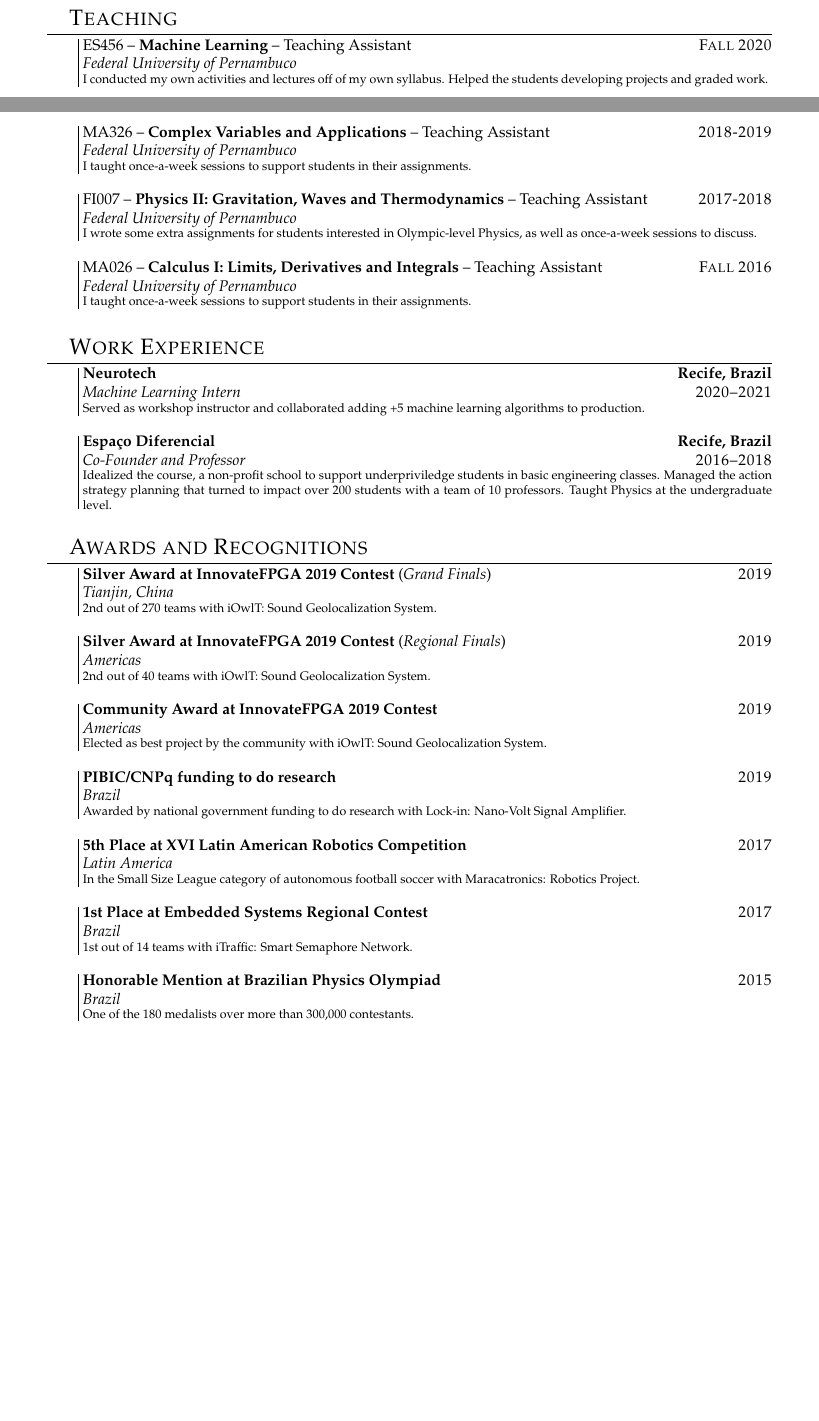
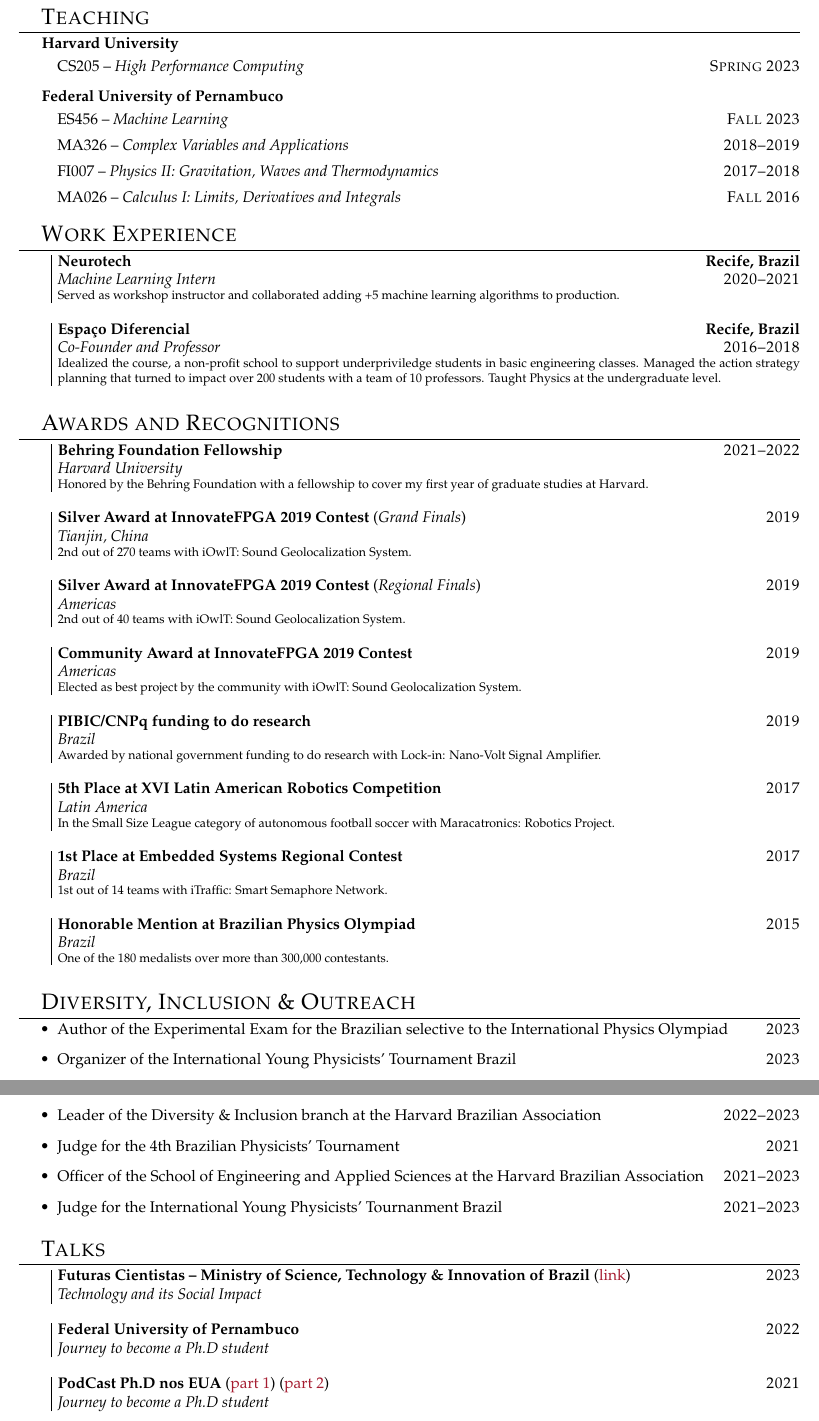
Before and after one commit to matheussfarias/latexsetup, a LaTeX CV (cv.tex): two parts of pages 1 and 2 of 2 before the commit and two parts of pages 2 and 3 of 3 after it, joined at a grey line, cut so that both start at the same text, the shorter picture padded with empty space. Compiled offline with pdfLaTeX.

Commit message:
updated cv

```diff
--- a/cv.tex
+++ b/cv.tex
@@ -4,9 +4,10 @@
 \usepackage[dvipsnames]{xcolor}
 \usepackage[colorlinks=true,urlcolor=crimson]{hyperref}
 \usepackage{titlesec}
-\usepackage[margin=1in]{geometry}
+\usepackage[margin=.75in]{geometry}
 \usepackage{longtable}
 \usepackage{etaremune}
+\usepackage{enumitem}
 \definecolor{crimson}{HTML}{A51C30}
 
 
@@ -46,6 +47,8 @@
 \newcommand{\ufpe}{Federal University of Pernambuco}
 \newcommand{\co}{\textcolor{crimson}{*}}
 
+\newcommand{\mycomment}[1]{}
+
 %Section spacing and format:
 \titleformat{\section}{\Large\scshape\raggedright}{}{1em}{}[\titlerule]
 \titlespacing{\section}{0pt}{3pt}{3pt}
@@ -111,21 +118,40 @@
 \section{Teaching}
+\textbf{\harv}
+\vspace{-0.5em}
+\begin{itemize}[label={}]
+    \setlength\itemsep{0.1em}
+    \item CS205 -- \textit{High Performance Computing} \hfill\textsc{Spring 2023}
+\end{itemize}
+\hspace{1.5em}\textbf{\ufpe}
+\vspace{-0.5em}
+\begin{itemize}[label={}]
+    \setlength\itemsep{0.1em}
+    \item ES456 -- \textit{Machine Learning} \hfill\textsc{Fall 2023}
+    \item MA326 -- \textit{Complex Variables and Applications} \hfill\textsc{2018--2019}
+    \item FI007 -- \textit{Physics II: Gravitation, Waves and Thermodynamics} \hfill\textsc{2017--2018}
+    \item MA026 -- \textit{Calculus I: Limits, Derivatives and Integrals} \hfill\textsc{Fall 2016}
+\end{itemize}
+\mycomment{
+\entry{Spring 2023}{CS205 -- \textbf{High Performance Computing} -- Teaching Fellow}{\harv}{
+	I led lab activites, held office hours, assisted the teaching staff on grading assignments, and mentored some of the final projects.
+	}
 
 \entry{Fall 2020}{ES456 -- \textbf{Machine Learning} -- Teaching Assistant}{\ufpe}{
-	I conducted my own activities and lectures off of my own syllabus. Helped the students developing projects and graded work.
+	I conducted my own activities and lectures off of my own syllabus. Supported the students developing projects and graded work.
 	}
 
-\entry{2018-2019}{MA326 -- \textbf{Complex Variables and Applications} -- Teaching Assistant}{\ufpe}{
+\entry{2018--2019}{MA326 -- \textbf{Complex Variables and Applications} -- Teaching Assistant}{\ufpe}{
 	I taught once-a-week sessions to support students in their assignments.
 	}
 
-\entry{2017-2018}{FI007 -- \textbf{Physics II: Gravitation, Waves and Thermodynamics} -- Teaching Assistant}{\ufpe}{
+\entry{2017--2018}{FI007 -- \textbf{Physics II: Gravitation, Waves and Thermodynamics} -- Teaching Assistant}{\ufpe}{
 	I wrote some extra assignments for students interested in Olympic-level Physics, as well as once-a-week sessions to discuss.
 	}
 
 \entry{Fall 2016}{MA026 -- \textbf{Calculus I: Limits, Derivatives and Integrals} -- Teaching Assistant}{\ufpe}{
 	I taught once-a-week sessions to support students in their assignments.
 	}
-
+}
 
 \section{Work Experience}
 
@@ -138,6 +164,10 @@
 
 
 \section{Awards and Recognitions}
+
+\entry{2021--2022}{\textbf{Behring Foundation Fellowship}}{\harv}{
+	Honored by the Behring Foundation with a fellowship to cover my first year of graduate studies at Harvard.
+}
 
 \entry{2019}{\textbf{Silver Award at InnovateFPGA 2019 Contest} (\textit{Grand Finals})}{Tianjin, China}{
 	2nd out of 270 teams with iOwlT: Sound Geolocalization System.
@@ -173,4 +203,37 @@
 %\textsc{Softwares:}&Tensorflow, scikit, OpenCV, Quartus, Matlab, KiCAD, Origin, Adobe Photoshop, Illustrator, \LaTeX\\
 %\end{longtable}
 
+%\mycomment{
+\section{Diversity, Inclusion \& Outreach}
+\begin{itemize}
+    \item Author of the Experimental Exam for the Brazilian selective to the International Physics Olympiad
+    \hfill\textsc{2023}
+
+    \item Organizer of the International Young Physicists' Tournament Brazil
+    \hfill\textsc{2023}
+
+    \item Leader of the Diversity \& Inclusion branch at the Harvard Brazilian Association
+	\hfill\textsc{2022--2023}
+
+    \item Judge for the 4th Brazilian Physicists' Tournament
+    \hfill\textsc{2021}
+
+    \item Officer of the School of Engineering and Applied Sciences at the Harvard Brazilian Association
+	\hfill\textsc{2021--2023}
+
+    \item Judge for the International Young Physicists' Tournanment Brazil
+	\hfill\textsc{2021--2023}
+	\end{itemize}
+
+\section{Talks}
+\entry{2023}{\textbf{Futuras Cientistas -- Ministry of Science, Technology \& Innovation of Brazil} (\href{https://www.youtube.com/watch?v=g5Inc6qXO6k&ab_channel=FuturasCientistas}{link})}{Technology and its Social Impact}{
+}
+%}
+
+\entry{2022}{\textbf{\ufpe}}{Journey to become a Ph.D student}{
+}
+
+\entry{2021}{\textbf{PodCast Ph.D nos EUA} (\href{https://open.spotify.com/episode/37Rn34gdy7AxNgHeAvdIH0?si=11bf338624d04113}{part 1}) (\href{https://open.spotify.com/episode/7zYdb51lXeKbfpULOgpQlx?si=d1dbd10b9197486e}{part 2})}{Journey to become a Ph.D student}{
+}
+
 \end{document}
```
Also changed, not shown: cv.pdf (deleted), pdfs/Matheus_CV.pdf (added), pdfs/cv.pdf, cv.tex (30 more changed lines).
